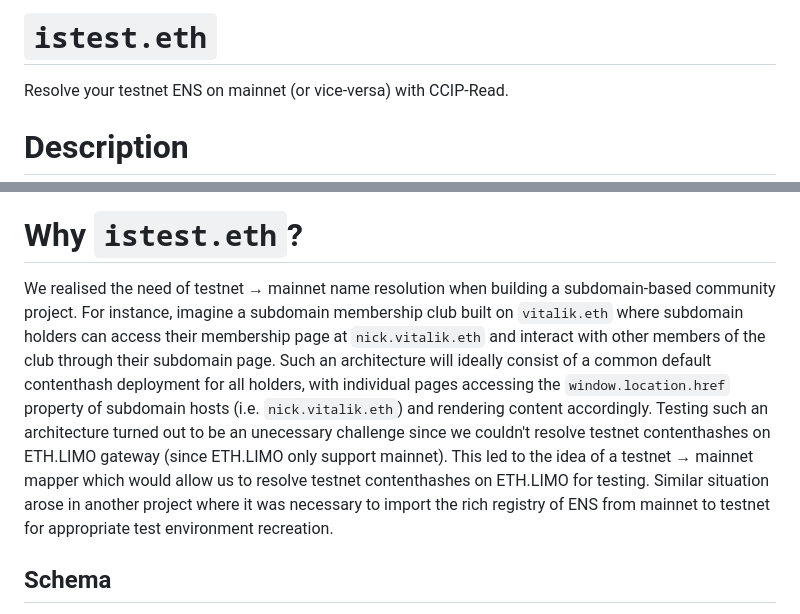
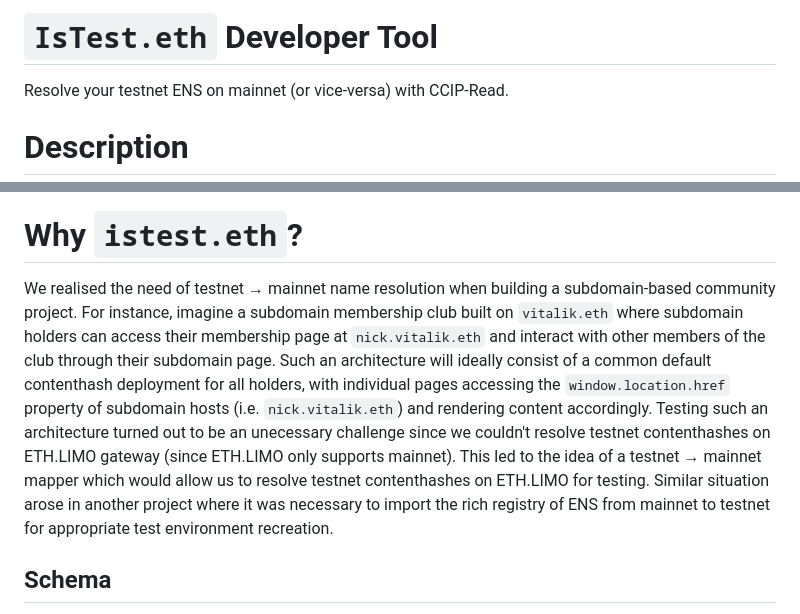
Before and after one commit to namesys-eth/istest-eth, a Markdown page: README.md, 2 parts joined by grey strips. Rendered like a GitHub page.

Commit message:
README+++

```diff
--- a/README.md
+++ b/README.md
@@ -1,4 +1,4 @@
-# `istest.eth`
+# `IsTest.eth` Developer Tool
 
 Resolve your testnet ENS on mainnet (or vice-versa) with CCIP-Read.
 
@@ -8,7 +8,7 @@ Resolve your testnet ENS on mainnet (or vice-versa) with CCIP-Read.
 
 # Why `istest.eth`?
 
-We realised the need of testnet → mainnet name resolution when building a subdomain-based community project. For instance, imagine a subdomain membership club built on `vitalik.eth` where subdomain holders can access their membership page at `nick.vitalik.eth` and interact with other members of the club through their subdomain page. Such an architecture will ideally consist of a common default contenthash deployment for all holders, with individual pages accessing the `window.location.href` property of subdomain hosts (i.e. `nick.vitalik.eth`) and rendering content accordingly. Testing such an architecture turned out to be an unecessary challenge since we couldn't resolve testnet contenthashes on ETH.LIMO gateway (since ETH.LIMO only support mainnet). This led to the idea of a testnet → mainnet mapper which would allow us to resolve testnet contenthashes on ETH.LIMO for testing. Similar situation arose in another project where it was necessary to import the rich registry of ENS from mainnet to testnet for appropriate test environment recreation.
+We realised the need of testnet → mainnet name resolution when building a subdomain-based community project. For instance, imagine a subdomain membership club built on `vitalik.eth` where subdomain holders can access their membership page at `nick.vitalik.eth` and interact with other members of the club through their subdomain page. Such an architecture will ideally consist of a common default contenthash deployment for all holders, with individual pages accessing the `window.location.href` property of subdomain hosts (i.e. `nick.vitalik.eth`) and rendering content accordingly. Testing such an architecture turned out to be an unecessary challenge since we couldn't resolve testnet contenthashes on ETH.LIMO gateway (since ETH.LIMO only supports mainnet). This led to the idea of a testnet → mainnet mapper which would allow us to resolve testnet contenthashes on ETH.LIMO for testing. Similar situation arose in another project where it was necessary to import the rich registry of ENS from mainnet to testnet for appropriate test environment recreation.
 
 ## Schema
 
```
